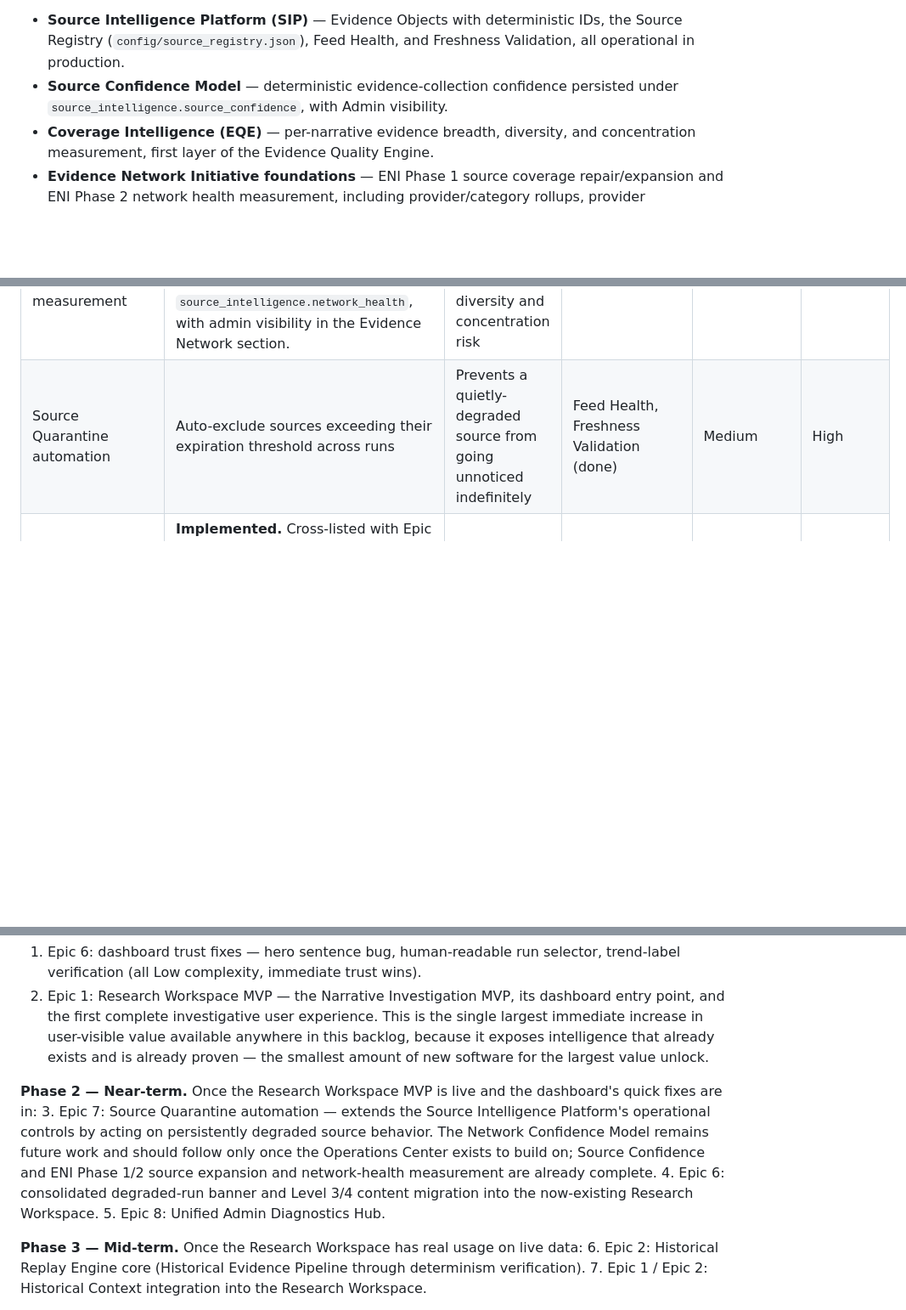
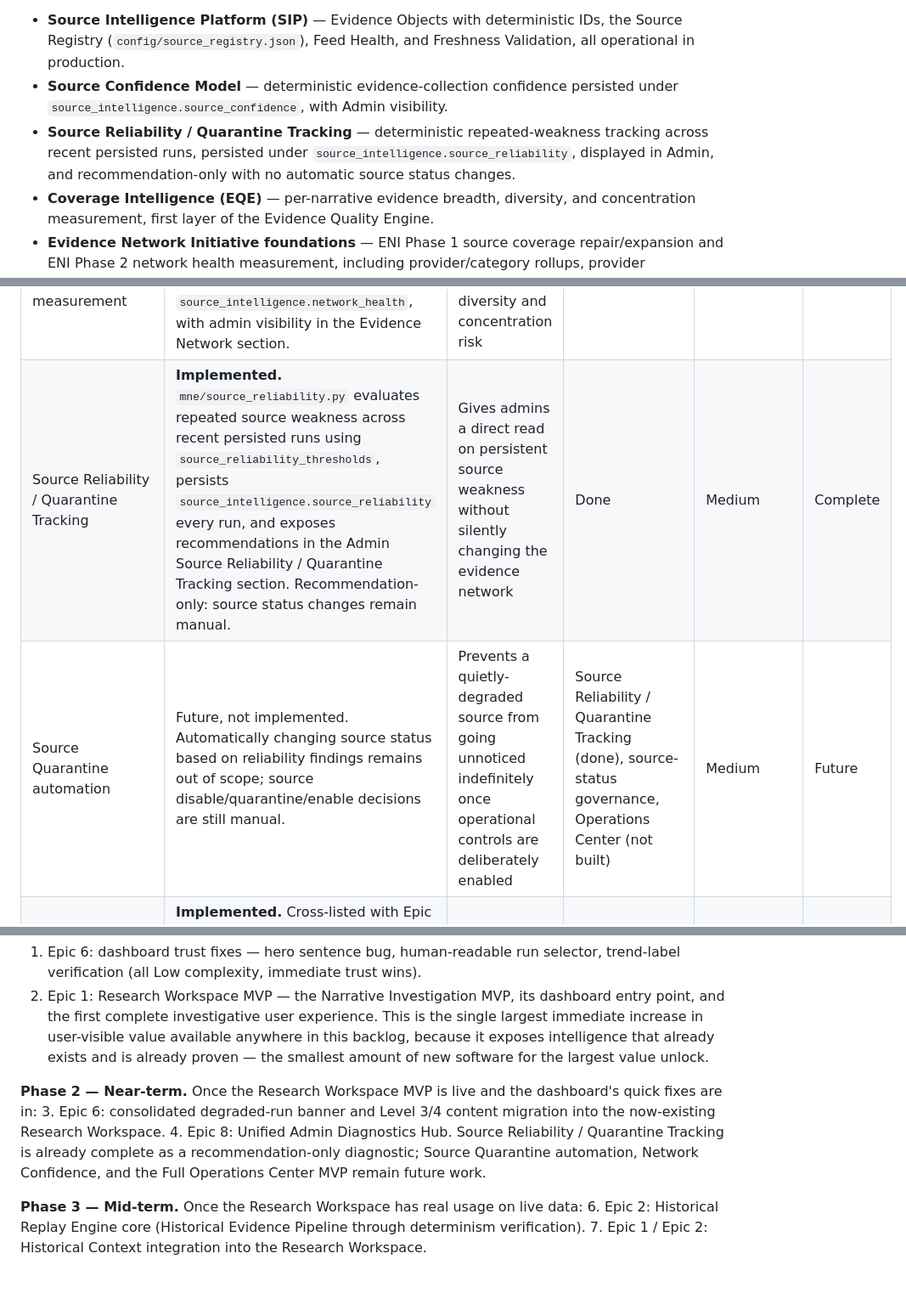
Before and after one commit to nexusunites/macro-narrative-engine, a Markdown page: docs/product_backlog.md, 3 parts joined by grey strips. Shown at 85% size. Drawn GitHub-style; blank space fills up the shorter version.

Commit message:
Update backlog for Source Reliability

```diff
--- a/docs/product_backlog.md
+++ b/docs/product_backlog.md
@@ -15,6 +15,7 @@ The following major platform capabilities are considered complete as part of **P
 
 - **Source Intelligence Platform (SIP)** — Evidence Objects with deterministic IDs, the Source Registry (`config/source_registry.json`), Feed Health, and Freshness Validation, all operational in production.
 - **Source Confidence Model** — deterministic evidence-collection confidence persisted under `source_intelligence.source_confidence`, with Admin visibility.
+- **Source Reliability / Quarantine Tracking** — deterministic repeated-weakness tracking across recent persisted runs, persisted under `source_intelligence.source_reliability`, displayed in Admin, and recommendation-only with no automatic source status changes.
 - **Coverage Intelligence (EQE)** — per-narrative evidence breadth, diversity, and concentration measurement, first layer of the Evidence Quality Engine.
 - **Evidence Network Initiative foundations** — ENI Phase 1 source coverage repair/expansion and ENI Phase 2 network health measurement, including provider/category rollups, provider concentration, overall network status, persisted `source_intelligence.network_health`, and the Admin Evidence Network section.
 - **Narrative Intelligence** — theme/group scoring, taxonomy, Narrative Leadership, Rotation, Pulse, Dynamics, Crowding, Change Summary, Regime Alignment, Breadth Confirmation, and related market/catalyst context engines.
@@ -200,7 +201,8 @@ This is a summary for orientation only — each system's canonical reference is
 | WSJ feed remediation | **Implemented as investigation completed.** `wsj-markets` was confirmed to serve stale January 2025 content and was disabled rather than treated as a healthy source. | Prevents stale evidence from silently entering the network | Done | Low–Medium | Complete |
 | CNBC 403 remediation | **Implemented.** `cnbc-top-news` was restored using legitimate public-feed User-Agent behavior. | Restores a previously lost source | Done | Low–Medium | Complete |
 | Provider/category network health measurement | **Implemented.** Persist provider rollups, category rollups, provider concentration, and overall `network_status` in `source_intelligence.network_health`, with admin visibility in the Evidence Network section. | Gives admins a direct read on evidence-network diversity and concentration risk | Done | Medium | Complete |
-| Source Quarantine automation | Auto-exclude sources exceeding their expiration threshold across runs | Prevents a quietly-degraded source from going unnoticed indefinitely | Feed Health, Freshness Validation (done) | Medium | High |
+| Source Reliability / Quarantine Tracking | **Implemented.** `mne/source_reliability.py` evaluates repeated source weakness across recent persisted runs using `source_reliability_thresholds`, persists `source_intelligence.source_reliability` every run, and exposes recommendations in the Admin Source Reliability / Quarantine Tracking section. Recommendation-only: source status changes remain manual. | Gives admins a direct read on persistent source weakness without silently changing the evidence network | Done | Medium | Complete |
+| Source Quarantine automation | Future, not implemented. Automatically changing source status based on reliability findings remains out of scope; source disable/quarantine/enable decisions are still manual. | Prevents a quietly-degraded source from going unnoticed indefinitely once operational controls are deliberately enabled | Source Reliability / Quarantine Tracking (done), source-status governance, Operations Center (not built) | Medium | Future |
 | Source Confidence Model | **Implemented.** Cross-listed with Epic 5. Answers "Was today's evidence collected cleanly?" and persists under `source_intelligence.source_confidence`, with Admin visibility. Distinct from Network Health and from future Network Confidence. | Honest run-level read on evidence-collection quality | Done | Medium | Complete |
 | Network Confidence Model | Future, not implemented. Design and implement the deterministic model evaluating whether the Evidence Network is currently capable of supporting reliable macro understanding — per the ENI architecture. Distinct from Source Confidence and from the implemented network-health measurement block: Source Confidence measures the *quality of collected evidence* (health, freshness, ingestion mechanics); Network Confidence will synthesize the *resilience and adequacy of the evidence network itself* into a confidence model. A day can score high on one and low on the other. | Catches the failure mode per-evidence validation cannot: clean collection from a dangerously thinned network | Evidence Network Health Measurement (done), Operations Center (not built), Coverage Intelligence (done) | Medium | High |
 | Non-headline connectors (Phase 2) | SEC filings, transcripts, government publications, and other evidence types | Richer, more diverse evidence base | Evidence Normalization Layer (done, proven with headlines only) | High | Future |
@@ -284,9 +287,8 @@ Following the guiding philosophy — **build the smallest amount of software tha
 2. Epic 1: Research Workspace MVP — the Narrative Investigation MVP, its dashboard entry point, and the first complete investigative user experience. This is the single largest immediate increase in user-visible value available anywhere in this backlog, because it exposes intelligence that already exists and is already proven — the smallest amount of new software for the largest value unlock.
 
 **Phase 2 — Near-term.** Once the Research Workspace MVP is live and the dashboard's quick fixes are in:
-3. Epic 7: Source Quarantine automation — extends the Source Intelligence Platform's operational controls by acting on persistently degraded source behavior. The Network Confidence Model remains future work and should follow only once the Operations Center exists to build on; Source Confidence and ENI Phase 1/2 source expansion and network-health measurement are already complete.
-4. Epic 6: consolidated degraded-run banner and Level 3/4 content migration into the now-existing Research Workspace.
-5. Epic 8: Unified Admin Diagnostics Hub.
+3. Epic 6: consolidated degraded-run banner and Level 3/4 content migration into the now-existing Research Workspace.
+4. Epic 8: Unified Admin Diagnostics Hub. Source Reliability / Quarantine Tracking is already complete as a recommendation-only diagnostic; Source Quarantine automation, Network Confidence, and the Full Operations Center MVP remain future work.
 
 **Phase 3 — Mid-term.** Once the Research Workspace has real usage on live data:
 6. Epic 2: Historical Replay Engine core (Historical Evidence Pipeline through determinism verification).
```
Also changed, not shown: other parts of docs/product_backlog.md (+2 -1 lines).
